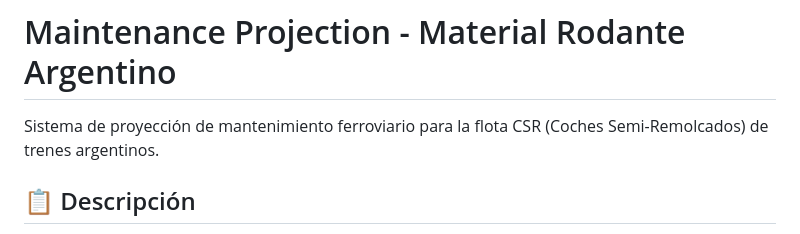
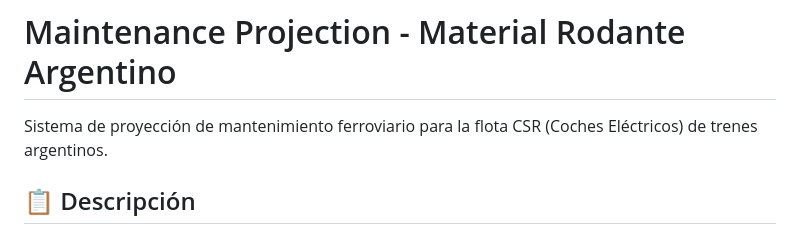
Before and after one commit to salamonepablo/maintenance_projection, a Markdown page: README.md, the part around the change. Rendered like a GitHub page.

Commit message:
Fix typo in project description: update "Coches Semi-Remolcados" to "Coches Eléctricos"

```diff
--- a/README.md
+++ b/README.md
@@ -1,6 +1,6 @@
 # Maintenance Projection - Material Rodante Argentino
 
-Sistema de proyección de mantenimiento ferroviario para la flota CSR (Coches Semi-Remolcados) de trenes argentinos.
+Sistema de proyección de mantenimiento ferroviario para la flota CSR (Coches Eléctricos) de trenes argentinos.
 
 ## 📋 Descripción
 
```
